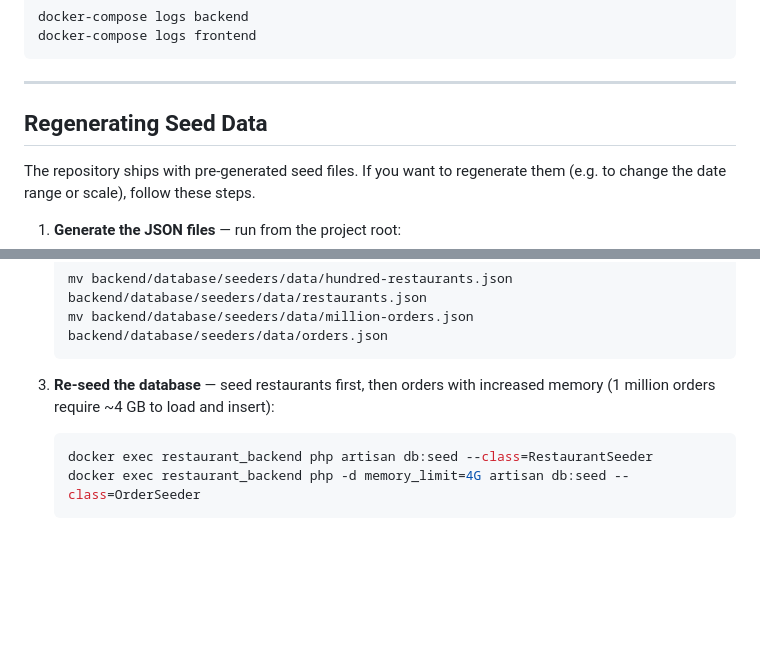
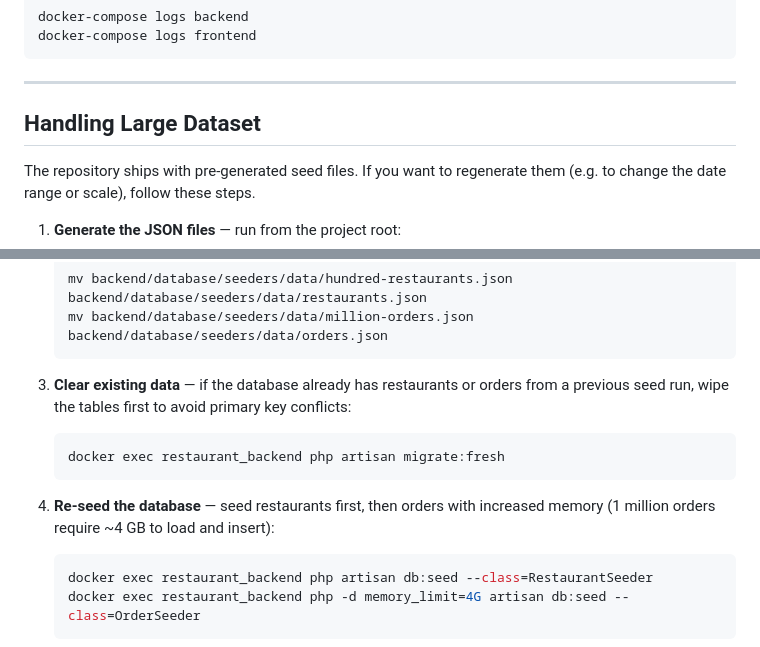
Before and after one commit to Shantanoo-Chandorkar/restaurant-analytics, a Markdown page: README.md, 2 parts joined by grey strips. Rendered like a GitHub page; blank space fills up the shorter version.

Commit message:
Updated README for better context and easier set up

````diff
--- a/README.md
+++ b/README.md
@@ -112,7 +112,7 @@ docker-compose logs frontend
 
 ---
 
-## Regenerating Seed Data
+## Handling Large Dataset
 
 The repository ships with pre-generated seed files. If you want to regenerate them (e.g. to change the date range or scale), follow these steps.
 
@@ -133,7 +133,12 @@ The repository ships with pre-generated seed files. If you want to regenerate th
    mv backend/database/seeders/data/million-orders.json backend/database/seeders/data/orders.json
    ```
 
-3. **Re-seed the database** — seed restaurants first, then orders with increased memory (1 million orders require ~4 GB to load and insert):
+3. **Clear existing data** — if the database already has restaurants or orders from a previous seed run, wipe the tables first to avoid primary key conflicts:
+   ```bash
+   docker exec restaurant_backend php artisan migrate:fresh
+   ```
+
+4. **Re-seed the database** — seed restaurants first, then orders with increased memory (1 million orders require ~4 GB to load and insert):
    ```bash
    docker exec restaurant_backend php artisan db:seed --class=RestaurantSeeder
    docker exec restaurant_backend php -d memory_limit=4G artisan db:seed --class=OrderSeeder
````
